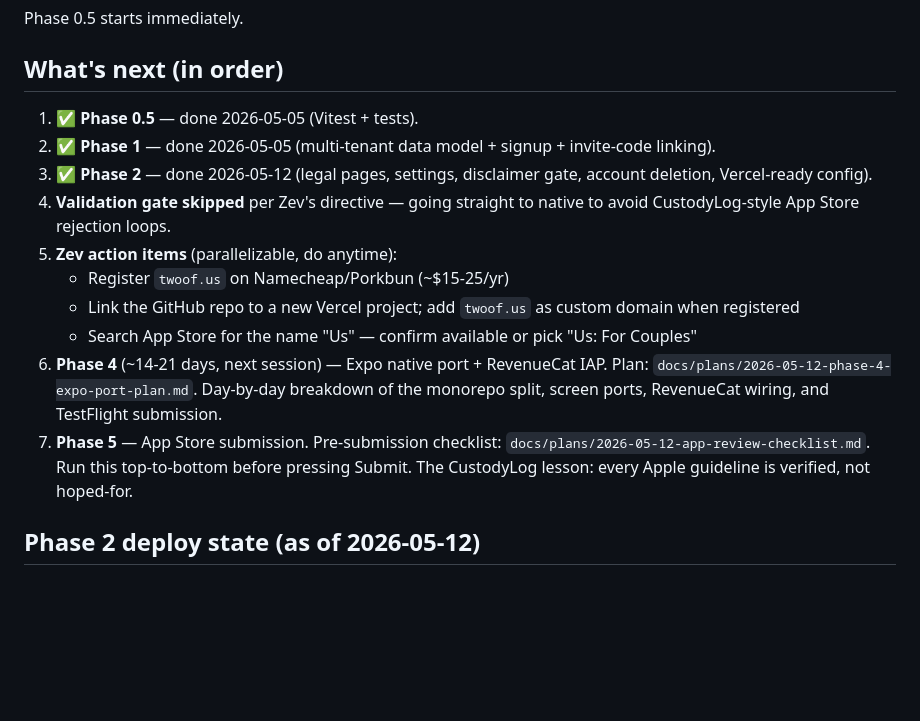
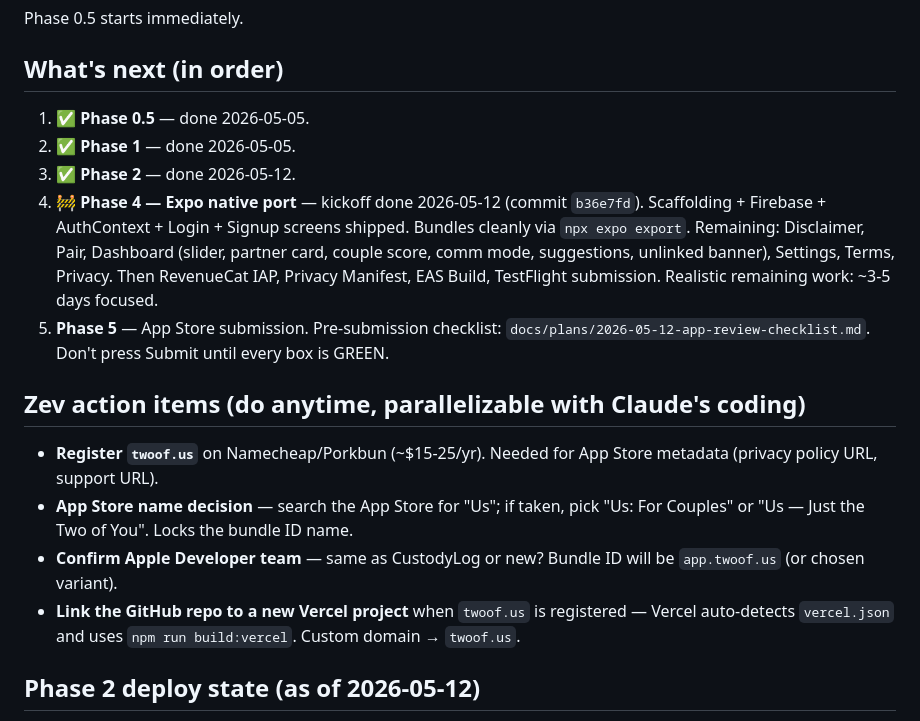
Before and after one commit to zev330-lab/us-app, a Markdown page: docs/NEXT_ACTION.md, the part around the change. Drawn GitHub-style; blank space fills up the shorter version.

Commit message:
docs: mark phase 4 kickoff complete in next-action

```diff
--- a/docs/NEXT_ACTION.md
+++ b/docs/NEXT_ACTION.md
@@ -33,16 +33,18 @@ Phase 0.5 starts immediately.
 
 ## What's next (in order)
 
-1. ✅ **Phase 0.5** — done 2026-05-05 (Vitest + tests).
-2. ✅ **Phase 1** — done 2026-05-05 (multi-tenant data model + signup + invite-code linking).
-3. ✅ **Phase 2** — done 2026-05-12 (legal pages, settings, disclaimer gate, account deletion, Vercel-ready config).
-4. **Validation gate skipped** per Zev's directive — going straight to native to avoid CustodyLog-style App Store rejection loops.
-5. **Zev action items** (parallelizable, do anytime):
-   - Register `twoof.us` on Namecheap/Porkbun (~$15-25/yr)
-   - Link the GitHub repo to a new Vercel project; add `twoof.us` as custom domain when registered
-   - Search App Store for the name "Us" — confirm available or pick "Us: For Couples"
-6. **Phase 4** (~14-21 days, next session) — Expo native port + RevenueCat IAP. Plan: `docs/plans/2026-05-12-phase-4-expo-port-plan.md`. Day-by-day breakdown of the monorepo split, screen ports, RevenueCat wiring, and TestFlight submission.
-7. **Phase 5** — App Store submission. Pre-submission checklist: `docs/plans/2026-05-12-app-review-checklist.md`. Run this top-to-bottom before pressing Submit. The CustodyLog lesson: every Apple guideline is verified, not hoped-for.
+1. ✅ **Phase 0.5** — done 2026-05-05.
+2. ✅ **Phase 1** — done 2026-05-05.
+3. ✅ **Phase 2** — done 2026-05-12.
+4. 🚧 **Phase 4 — Expo native port** — kickoff done 2026-05-12 (commit `b36e7fd`). Scaffolding + Firebase + AuthContext + Login + Signup screens shipped. Bundles cleanly via `npx expo export`. Remaining: Disclaimer, Pair, Dashboard (slider, partner card, couple score, comm mode, suggestions, unlinked banner), Settings, Terms, Privacy. Then RevenueCat IAP, Privacy Manifest, EAS Build, TestFlight submission. Realistic remaining work: ~3-5 days focused.
+5. **Phase 5** — App Store submission. Pre-submission checklist: `docs/plans/2026-05-12-app-review-checklist.md`. Don't press Submit until every box is GREEN.
+
+## Zev action items (do anytime, parallelizable with Claude's coding)
+
+- **Register `twoof.us`** on Namecheap/Porkbun (~$15-25/yr). Needed for App Store metadata (privacy policy URL, support URL).
+- **App Store name decision** — search the App Store for "Us"; if taken, pick "Us: For Couples" or "Us — Just the Two of You". Locks the bundle ID name.
+- **Confirm Apple Developer team** — same as CustodyLog or new? Bundle ID will be `app.twoof.us` (or chosen variant).
+- **Link the GitHub repo to a new Vercel project** when `twoof.us` is registered — Vercel auto-detects `vercel.json` and uses `npm run build:vercel`. Custom domain → `twoof.us`.
 
 ## Phase 2 deploy state (as of 2026-05-12)
 
```
